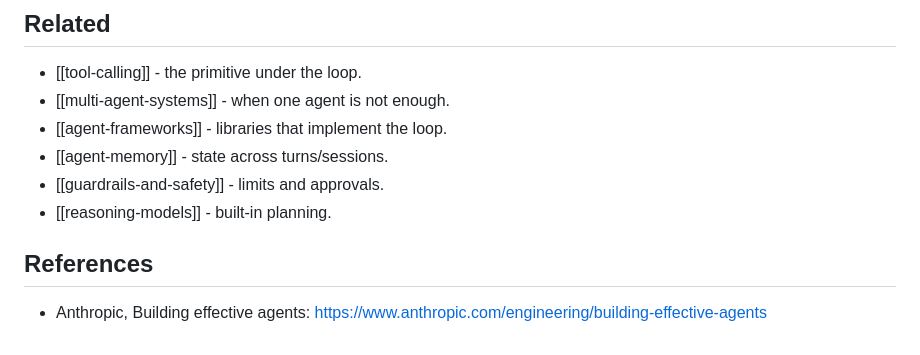
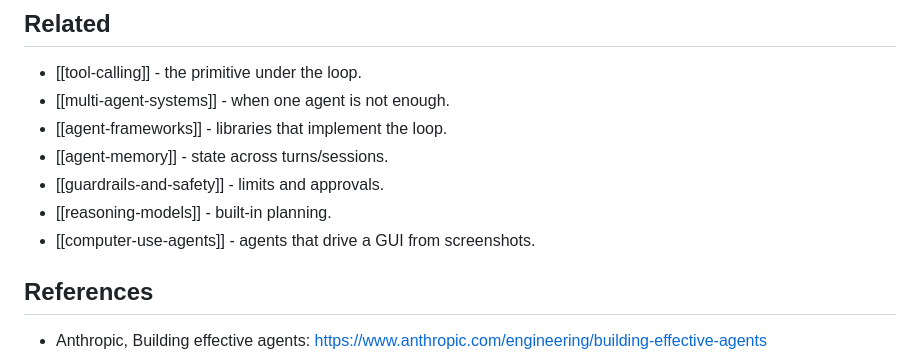
Before and after one commit to faheemkhaskheli9/AI-Knowledge-Base, a Markdown page: llm-apps/agents.md, the part around the change. GitHub-like rendering.

```diff
--- a/llm-apps/agents.md
+++ b/llm-apps/agents.md
@@ -92,6 +92,7 @@ Note: `spent` sums per-call input tokens, which re-counts the growing history ea
 - [[agent-memory]] - state across turns/sessions.
 - [[guardrails-and-safety]] - limits and approvals.
 - [[reasoning-models]] - built-in planning.
+- [[computer-use-agents]] - agents that drive a GUI from screenshots.
 
 ## References
 - Anthropic, Building effective agents: https://www.anthropic.com/engineering/building-effective-agents
```
Also changed, not shown: INDEX.md (+2 -1 lines), llm-apps/computer-use-agents.md (added, +119 -0 lines).
